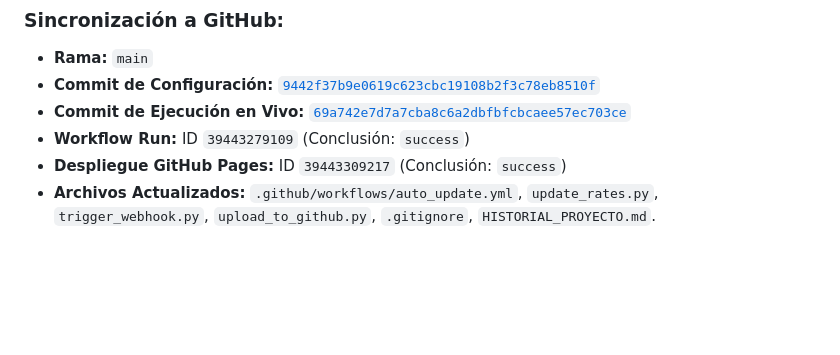
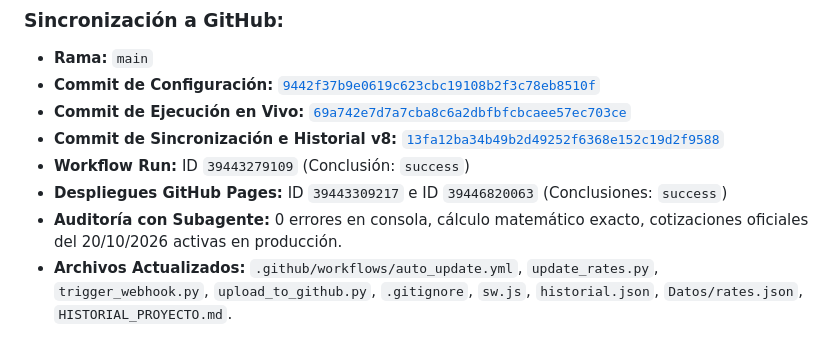
Before and after one commit to darwindiaz328-ai/TasaVenezuela, a Markdown page: HISTORIAL_PROYECTO.md, the part around the change. GitHub-like rendering; blank space fills up the shorter version.

Commit message:
docs: actualizar bitacora con auditoria de produccion

```diff
--- a/HISTORIAL_PROYECTO.md
+++ b/HISTORIAL_PROYECTO.md
@@ -370,6 +370,8 @@ El usuario solicitó:
 * **Rama:** `main`
 * **Commit de Configuración:** [`9442f37b9e0619c623cbc19108b2f3c78eb8510f`](https://github.com/darwindiaz328-ai/TasaVenezuela/commit/9442f37b9e0619c623cbc19108b2f3c78eb8510f)
 * **Commit de Ejecución en Vivo:** [`69a742e7d7a7cba8c6a2dbfbfcbcaee57ec703ce`](https://github.com/darwindiaz328-ai/TasaVenezuela/commit/69a742e7d7a7cba8c6a2dbfbfcbcaee57ec703ce)
+* **Commit de Sincronización e Historial v8:** [`13fa12ba34b49b2d49252f6368e152c19d2f9588`](https://github.com/darwindiaz328-ai/TasaVenezuela/commit/13fa12ba34b49b2d49252f6368e152c19d2f9588)
 * **Workflow Run:** ID `39443279109` (Conclusión: `success`)
-* **Despliegue GitHub Pages:** ID `39443309217` (Conclusión: `success`)
-* **Archivos Actualizados:** `.github/workflows/auto_update.yml`, `update_rates.py`, `trigger_webhook.py`, `upload_to_github.py`, `.gitignore`, `HISTORIAL_PROYECTO.md`.
+* **Despliegues GitHub Pages:** ID `39443309217` e ID `39446820063` (Conclusiones: `success`)
+* **Auditoría con Subagente:** 0 errores en consola, cálculo matemático exacto, cotizaciones oficiales del 20/10/2026 activas en producción.
+* **Archivos Actualizados:** `.github/workflows/auto_update.yml`, `update_rates.py`, `trigger_webhook.py`, `upload_to_github.py`, `.gitignore`, `sw.js`, `historial.json`, `Datos/rates.json`, `HISTORIAL_PROYECTO.md`.
```
